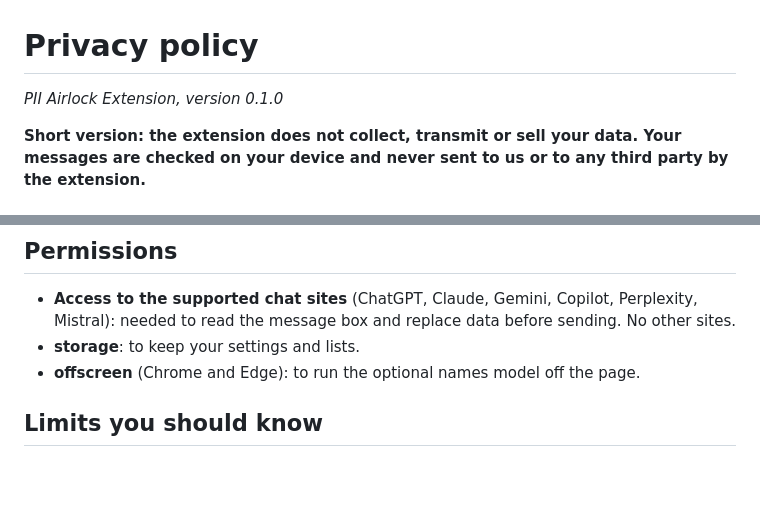
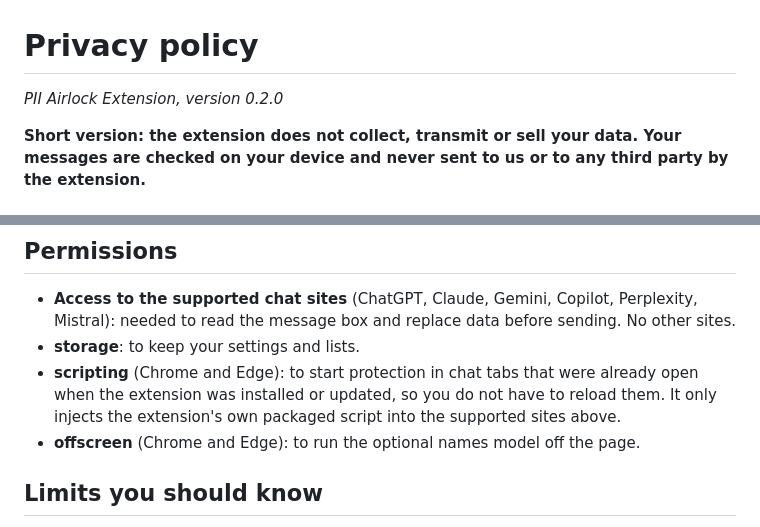
Before and after one commit to matinfo/pii-airlock-extension, a Markdown page: PRIVACY.md, 2 parts joined by grey strips. Rendered like a GitHub page; blank space fills up the shorter version.

```diff
--- a/PRIVACY.md
+++ b/PRIVACY.md
@@ -1,6 +1,6 @@
 # Privacy policy
 
-*PII Airlock Extension, version 0.1.0*
+*PII Airlock Extension, version 0.2.0*
 
 **Short version: the extension does not collect, transmit or sell your data. Your messages are checked on your device and never sent to us or to any third party by the extension.**
 
@@ -25,6 +25,7 @@ If you turn on **Better name detection**, the extension downloads a language mod
 
 - **Access to the supported chat sites** (ChatGPT, Claude, Gemini, Copilot, Perplexity, Mistral): needed to read the message box and replace data before sending. No other sites.
 - **storage**: to keep your settings and lists.
+- **scripting** (Chrome and Edge): to start protection in chat tabs that were already open when the extension was installed or updated, so you do not have to reload them. It only injects the extension's own packaged script into the supported sites above.
 - **offscreen** (Chrome and Edge): to run the optional names model off the page.
 
 ## Limits you should know
```
Also changed, not shown: README.md (+13 -5 lines), docs/store/LISTING.md (+2 -1 lines), screenshots/composer-with-pii-detection.png, screenshots/popup.png, 2 other files.
